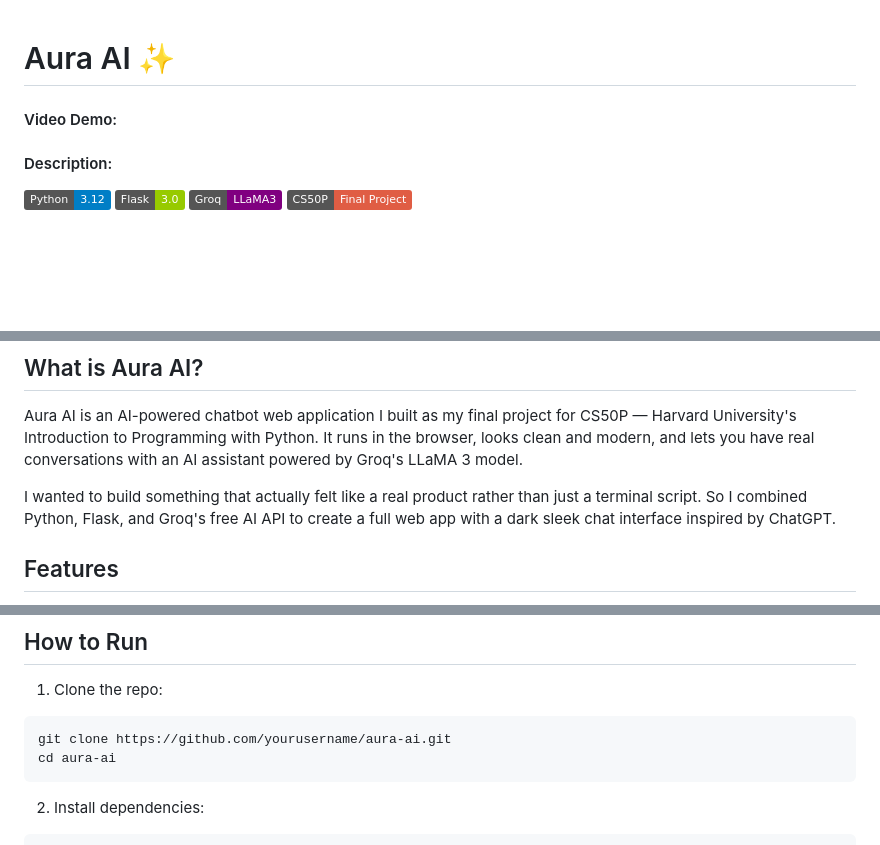
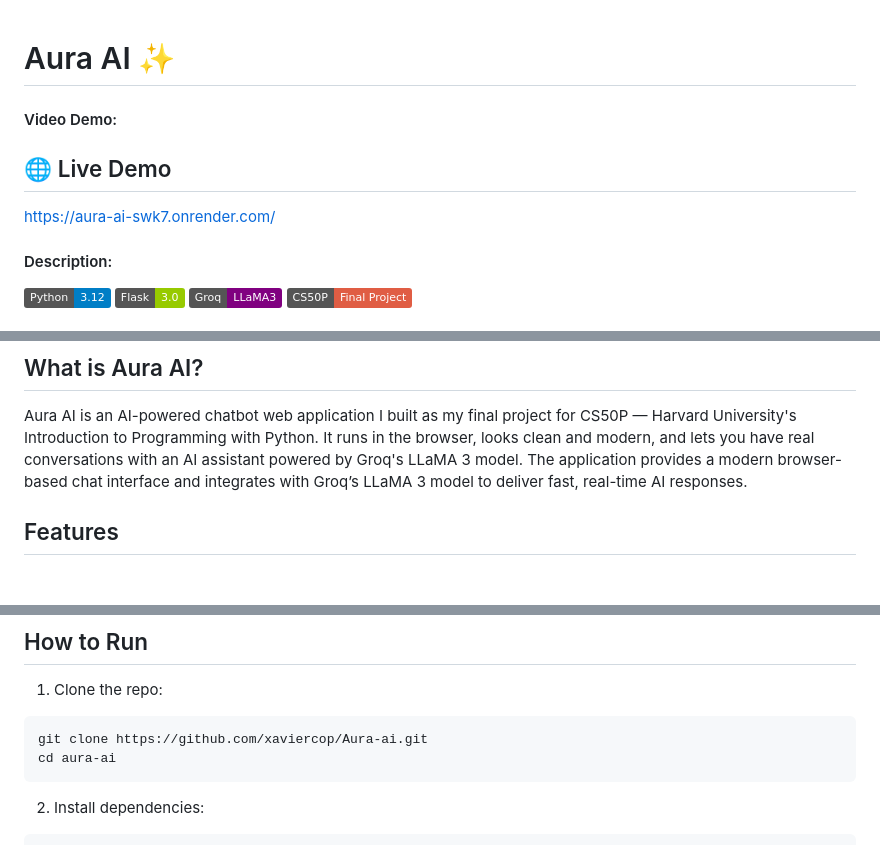
Before and after one commit to xaviercop/Aura-ai, a Markdown page: README.md, 3 parts joined by grey strips. Drawn GitHub-style; badges without logos; blank space fills up the shorter version.

````diff
--- a/README.md
+++ b/README.md
@@ -1,5 +1,8 @@
 # Aura AI ✨
 #### Video Demo: <URL HERE>
+## 🌐 Live Demo
+https://aura-ai-swk7.onrender.com/
+
 #### Description:
 
 ![Python](https://img.shields.io/badge/Python-3.12-blue)
@@ -14,8 +21,7 @@
 ## What is Aura AI?
 
 Aura AI is an AI-powered chatbot web application I built as my final project for CS50P — Harvard University's Introduction to Programming with Python. It runs in the browser, looks clean and modern, and lets you have real conversations with an AI assistant powered by Groq's LLaMA 3 model.
-
-I wanted to build something that actually felt like a real product rather than just a terminal script. So I combined Python, Flask, and Groq's free AI API to create a full web app with a dark sleek chat interface inspired by ChatGPT.
+The application provides a modern browser-based chat interface and integrates with Groq’s LLaMA 3 model to deliver fast, real-time AI responses.
 
 ## Features
 
@@ -64,7 +70,7 @@ I originally planned to use OpenAI's API but switched to Groq because it is comp
 
 1. Clone the repo:
 ```bash
-git clone https://github.com/yourusername/aura-ai.git
+git clone https://github.com/xaviercop/Aura-ai.git
 cd aura-ai
 ```
 
````
Also changed, not shown: other parts of README.md (+5 -1 lines).
